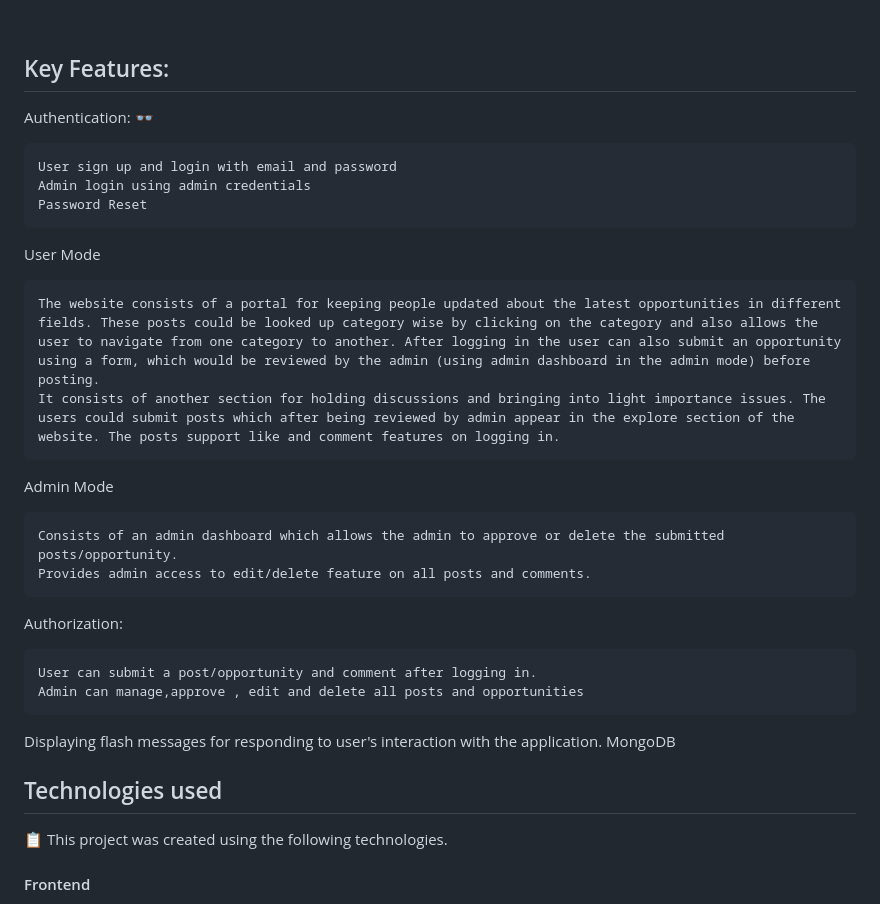
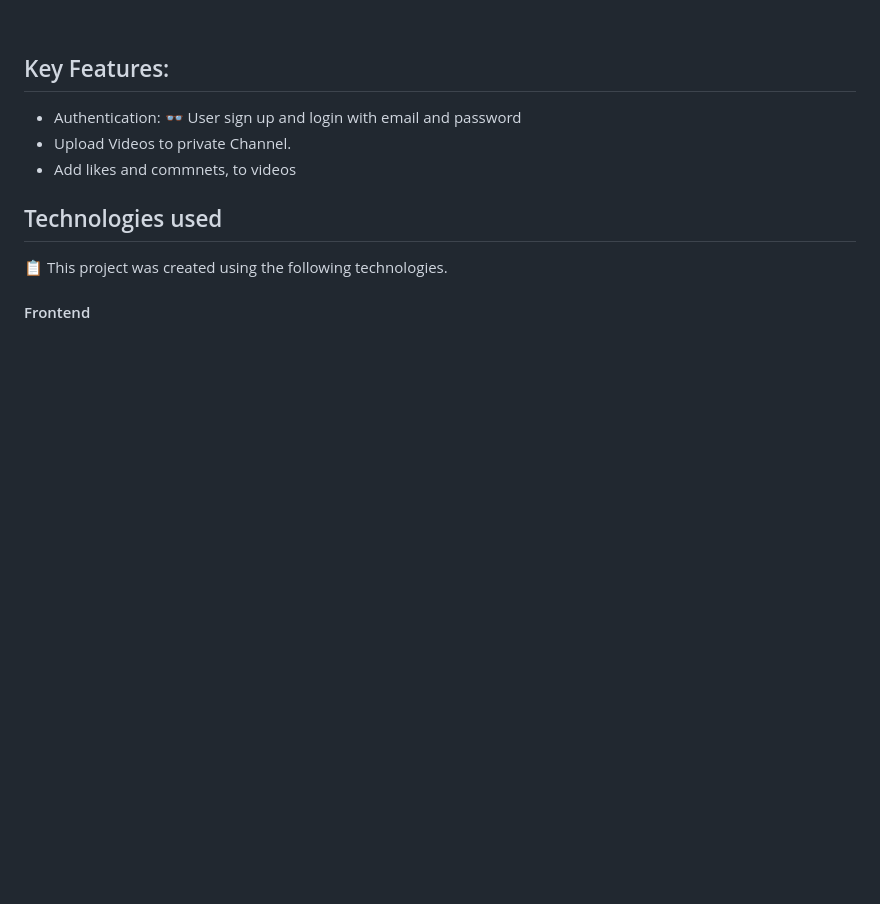
Before and after one commit to sergio7174/videostream, a Markdown page: README.md, the part around the change. Drawn GitHub-style; blank space fills up the shorter version.

```diff
--- a/README.md
+++ b/README.md
@@ -58,30 +58,11 @@ DONT FORGET TO CREATE THE IMAGE FOLDER - ./public/thumbnails - ./public/videos
 
 ##  Key Features:
 
-Authentication: 👓
+- Authentication: 👓 User sign up and login with email and password
+- Upload Videos to private Channel.
+- Add likes and commnets, to videos
 
-    User sign up and login with email and password
-    Admin login using admin credentials
-    Password Reset
 
-User Mode
-
-    The website consists of a portal for keeping people updated about the latest opportunities in different fields. These posts could be looked up category wise by clicking on the category and also allows the user to navigate from one category to another. After logging in the user can also submit an opportunity using a form, which would be reviewed by the admin (using admin dashboard in the admin mode) before posting.
-    It consists of another section for holding discussions and bringing into light importance issues. The users could submit posts which after being reviewed by admin appear in the explore section of the website. The posts support like and comment features on logging in.
-
-Admin Mode
-
-    Consists of an admin dashboard which allows the admin to approve or delete the submitted posts/opportunity.
-    Provides admin access to edit/delete feature on all posts and comments.
-
-Authorization:
-
-    User can submit a post/opportunity and comment after logging in.
-    Admin can manage,approve , edit and delete all posts and opportunities
-
-Displaying flash messages for responding to user's interaction with the application.
-MongoDB
-<br/>
 
 ##  Technologies used
 
```
